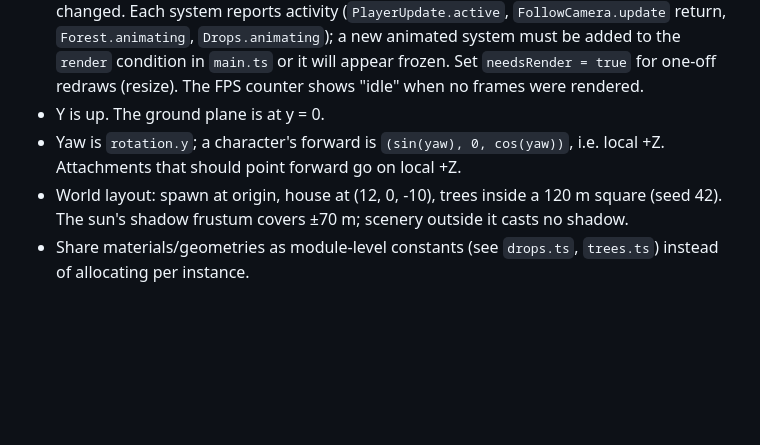
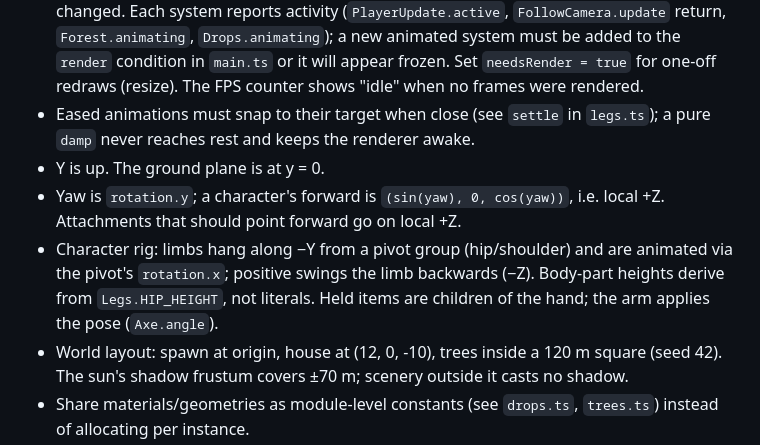
Before and after one commit to dhedegaard/vibecraft, a Markdown page: CLAUDE.md, the part around the change. GitHub-like rendering; blank space fills up the shorter version.

Commit message:
CLAUDE.md: note animation settling and character rig conventions
Co-Authored-By: Claude Fable 5.1 <noreply@anthropic.com>
Claude-Session: https://claude.ai/code/session_01MfaUMwafa3xKDREBkkqmbN

```diff
--- a/CLAUDE.md
+++ b/CLAUDE.md
@@ -64,9 +64,15 @@ No lint or test scripts exist yet.
   animated system must be added to the `render` condition in `main.ts` or it
   will appear frozen. Set `needsRender = true` for one-off redraws (resize).
   The FPS counter shows "idle" when no frames were rendered.
+- Eased animations must snap to their target when close (see `settle` in
+  `legs.ts`); a pure `damp` never reaches rest and keeps the renderer awake.
 - Y is up. The ground plane is at y = 0.
 - Yaw is `rotation.y`; a character's forward is `(sin(yaw), 0, cos(yaw))`,
   i.e. local +Z. Attachments that should point forward go on local +Z.
+- Character rig: limbs hang along −Y from a pivot group (hip/shoulder) and are
+  animated via the pivot's `rotation.x`; positive swings the limb backwards
+  (−Z). Body-part heights derive from `Legs.HIP_HEIGHT`, not literals. Held
+  items are children of the hand; the arm applies the pose (`Axe.angle`).
 - World layout: spawn at origin, house at (12, 0, -10), trees inside a 120 m
   square (seed 42). The sun's shadow frustum covers ±70 m; scenery outside it
   casts no shadow.
```
